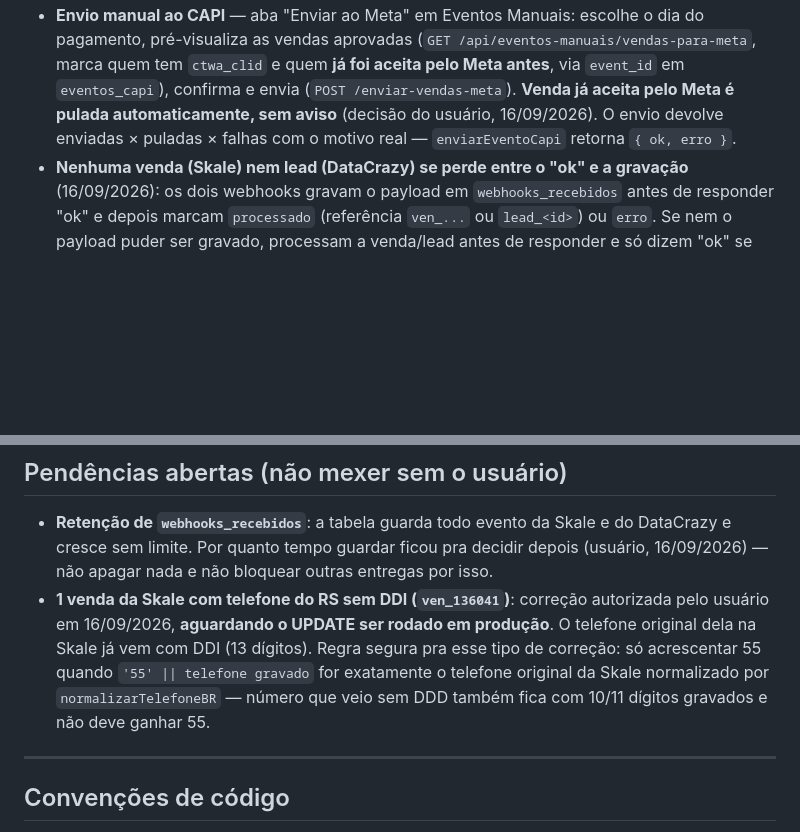
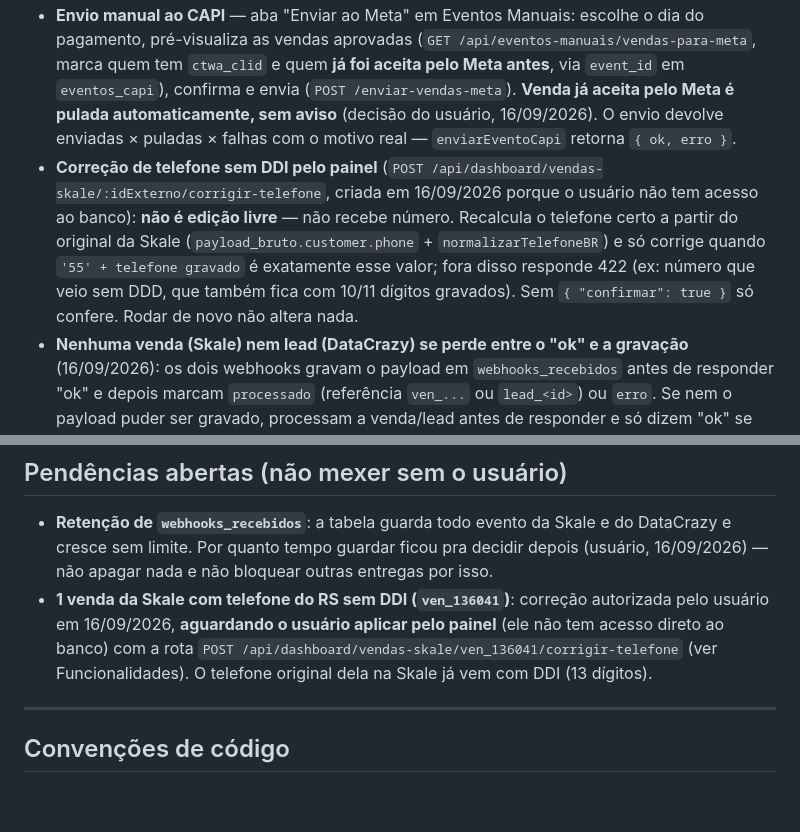
Before and after one commit to diogenes9596-ops/trakeamento, a Markdown page: CLAUDE.md, 2 parts joined by grey strips. GitHub-like rendering; blank space fills up the shorter version.

Commit message:
docs: rota de correcao de telefone e pendencia da ven_136041 pelo painel
Co-Authored-By: Claude Opus 5 <noreply@anthropic.com>

```diff
--- a/CLAUDE.md
+++ b/CLAUDE.md
@@ -120,6 +120,7 @@ O comentário da coluna `sales.status` no `schema.sql` está desatualizado (list
 - **Cotação do dólar fixa por dia**: ver Regras de negócio.
 - **Lançamento manual** (`/api/eventos-manuais/lancar-venda`, `/lancar-lead`): herda atribuição automaticamente se o telefone bater. Venda só com data (sem hora) vai pra **23:59:59 -03:00** daquele dia, pra atribuir qualquer lead chegado no mesmo dia; data fora do formato AAAA-MM-DD responde 400. Não envia nada ao Meta. No painel só existe o formulário de venda; `lancar-lead` e `reatribuir` são só API.
 - **Envio manual ao CAPI** — aba "Enviar ao Meta" em Eventos Manuais: escolhe o dia do pagamento, pré-visualiza as vendas aprovadas (`GET /api/eventos-manuais/vendas-para-meta`, marca quem tem `ctwa_clid` e quem **já foi aceita pelo Meta antes**, via `event_id` em `eventos_capi`), confirma e envia (`POST /enviar-vendas-meta`). **Venda já aceita pelo Meta é pulada automaticamente, sem aviso** (decisão do usuário, 16/09/2026). O envio devolve enviadas × puladas × falhas com o motivo real — `enviarEventoCapi` retorna `{ ok, erro }`.
+- **Correção de telefone sem DDI pelo painel** (`POST /api/dashboard/vendas-skale/:idExterno/corrigir-telefone`, criada em 16/09/2026 porque o usuário não tem acesso ao banco): **não é edição livre** — não recebe número. Recalcula o telefone certo a partir do original da Skale (`payload_bruto.customer.phone` + `normalizarTelefoneBR`) e só corrige quando `'55' + telefone gravado` é exatamente esse valor; fora disso responde 422 (ex: número que veio sem DDD, que também fica com 10/11 dígitos gravados). Sem `{ "confirmar": true }` só confere. Rodar de novo não altera nada.
 - **Nenhuma venda (Skale) nem lead (DataCrazy) se perde entre o "ok" e a gravação** (16/09/2026): os dois webhooks gravam o payload em `webhooks_recebidos` antes de responder "ok" e depois marcam `processado` (referência `ven_...` ou `lead_<id>`) ou `erro`. Se nem o payload puder ser gravado, processam a venda/lead antes de responder e só dizem "ok" se ela foi gravada — senão respondem 500. Evento do DataCrazy sem `phone` agora é `erro` visível (antes era descartado em silêncio). O webhook da **Payt não** tem esse registro — ficou como estava, por decisão do usuário. Eventos com erro, ou presos em `recebido` por mais de 5 minutos, aparecem em **Configurações > Webhooks** (`GET /api/webhooks-config/erros`). Alerta por e-mail/WhatsApp: não, por decisão do usuário.
 - **Sincronização sob demanda**: botão "🔄 Sincronizar agora" no painel = `POST /api/dashboard/sincronizar-agora` (mesmo ciclo do cron, na hora).
 - **Páginas do painel**: Overview, Campanhas (com drill-down Campanha→Conjunto→Anúncio), Criativos, Leads, Vendas, Eventos (log CAPI), Eventos Manuais, Configurações. **Agendamentos não é página**: é um dos filtros de status dentro de Vendas (`src/public/vendas.html`), junto com Aprovada, Pendente, Recusada, Cancelada e Reembolsada.
@@ -183,7 +184,7 @@ O comentário da coluna `sales.status` no `schema.sql` está desatualizado (list
 ## Pendências abertas (não mexer sem o usuário)
 
 - **Retenção de `webhooks_recebidos`**: a tabela guarda todo evento da Skale e do DataCrazy e cresce sem limite. Por quanto tempo guardar ficou pra decidir depois (usuário, 16/09/2026) — não apagar nada e não bloquear outras entregas por isso.
-- **1 venda da Skale com telefone do RS sem DDI (`ven_136041`)**: correção autorizada pelo usuário em 16/09/2026, **aguardando o UPDATE ser rodado em produção**. O telefone original dela na Skale já vem com DDI (13 dígitos). Regra segura pra esse tipo de correção: só acrescentar 55 quando `'55' || telefone gravado` for exatamente o telefone original da Skale normalizado por `normalizarTelefoneBR` — número que veio sem DDD também fica com 10/11 dígitos gravados e não deve ganhar 55.
+- **1 venda da Skale com telefone do RS sem DDI (`ven_136041`)**: correção autorizada pelo usuário em 16/09/2026, **aguardando o usuário aplicar pelo painel** (ele não tem acesso direto ao banco) com a rota `POST /api/dashboard/vendas-skale/ven_136041/corrigir-telefone` (ver Funcionalidades). O telefone original dela na Skale já vem com DDI (13 dígitos).
 
 ---
 
```
